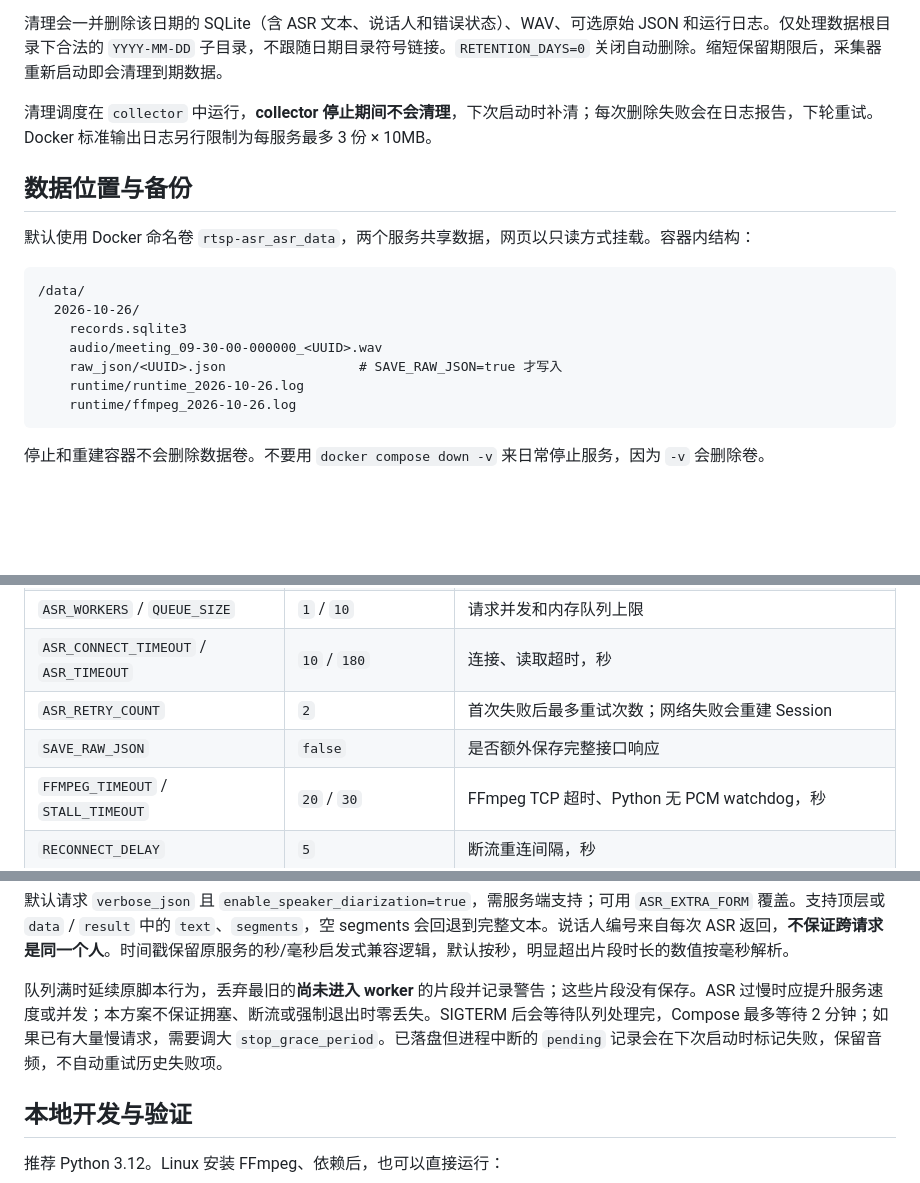
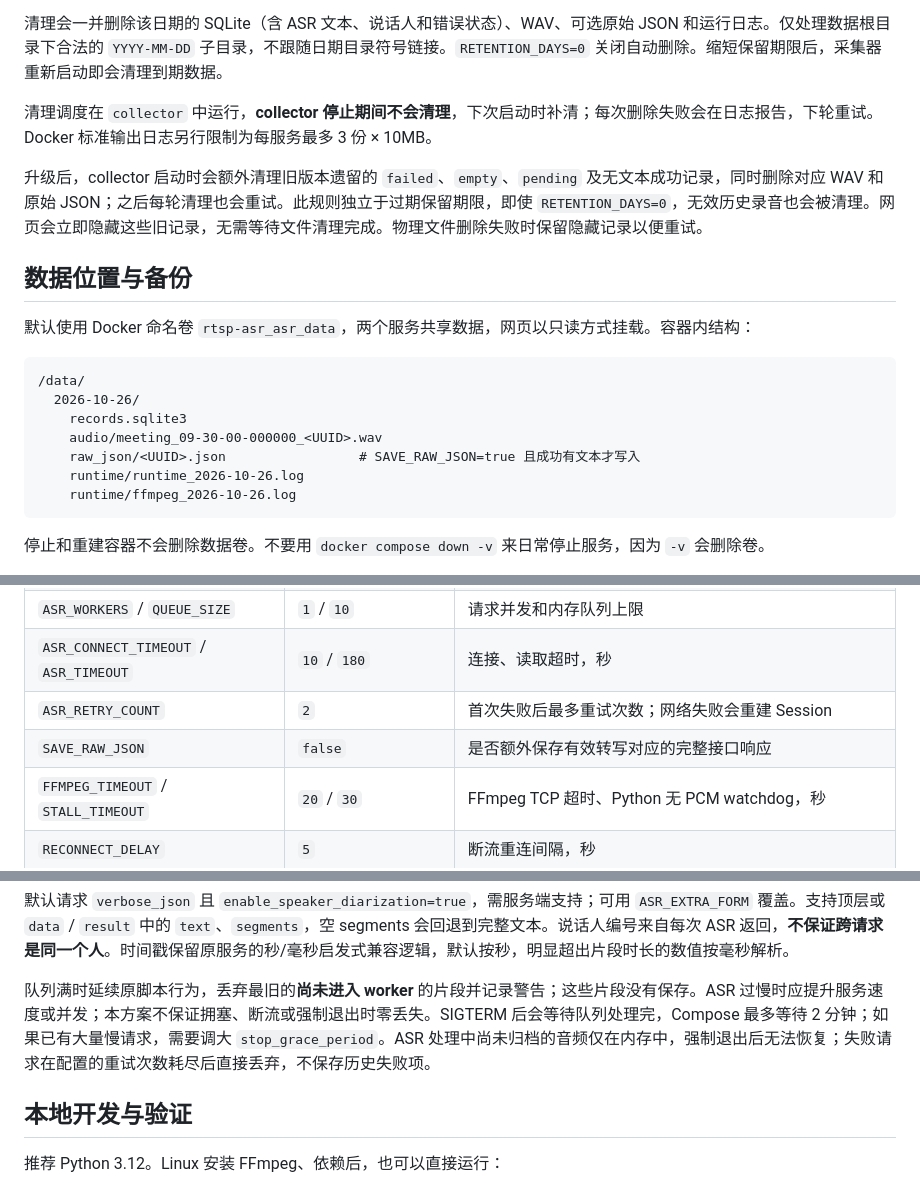
Before and after one commit to dongxuecheng/asr-rtsp, a Markdown page: README.md, 3 parts joined by grey strips. Rendered like a GitHub page; blank space fills up the shorter version.

````diff
--- a/README.md
+++ b/README.md
@@ -88,6 +90,8 @@ CLEANUP_INTERVAL_SECONDS=3600
 
 清理调度在 `collector` 中运行，**collector 停止期间不会清理**，下次启动时补清；每次删除失败会在日志报告，下轮重试。Docker 标准输出日志另行限制为每服务最多 3 份 × 10MB。
 
+升级后，collector 启动时会额外清理旧版本遗留的 `failed`、`empty`、`pending` 及无文本成功记录，同时删除对应 WAV 和原始 JSON；之后每轮清理也会重试。此规则独立于过期保留期限，即使 `RETENTION_DAYS=0`，无效历史录音也会被清理。网页会立即隐藏这些旧记录，无需等待文件清理完成。物理文件删除失败时保留隐藏记录以便重试。
+
 ## 数据位置与备份
 
 默认使用 Docker 命名卷 `rtsp-asr_asr_data`，两个服务共享数据，网页以只读方式挂载。容器内结构：
@@ -97,7 +101,7 @@ CLEANUP_INTERVAL_SECONDS=3600
   2026-10-26/
     records.sqlite3
     audio/meeting_09-30-00-000000_<UUID>.wav
-    raw_json/<UUID>.json                 # SAVE_RAW_JSON=true 才写入
+    raw_json/<UUID>.json                 # SAVE_RAW_JSON=true 且成功有文本才写入
     runtime/runtime_2026-10-26.log
     runtime/ffmpeg_2026-10-26.log
 ```
@@ -132,7 +136,7 @@ sudo chown 10001:10001 data
 | `ASR_WORKERS` / `QUEUE_SIZE` | `1` / `10` | 请求并发和内存队列上限 |
 | `ASR_CONNECT_TIMEOUT` / `ASR_TIMEOUT` | `10` / `180` | 连接、读取超时，秒 |
 | `ASR_RETRY_COUNT` | `2` | 首次失败后最多重试次数；网络失败会重建 Session |
-| `SAVE_RAW_JSON` | `false` | 是否额外保存完整接口响应 |
+| `SAVE_RAW_JSON` | `false` | 是否额外保存有效转写对应的完整接口响应 |
 | `FFMPEG_TIMEOUT` / `STALL_TIMEOUT` | `20` / `30` | FFmpeg TCP 超时、Python 无 PCM watchdog，秒 |
 | `RECONNECT_DELAY` | `5` | 断流重连间隔，秒 |
 | `STATUS_INTERVAL` | `60` | 拉流状态日志间隔，`0` 关闭 |
@@ -141,7 +145,7 @@ sudo chown 10001:10001 data
 
 默认请求 `verbose_json` 且 `enable_speaker_diarization=true`，需服务端支持；可用 `ASR_EXTRA_FORM` 覆盖。支持顶层或 `data` / `result` 中的 `text`、`segments`，空 segments 会回退到完整文本。说话人编号来自每次 ASR 返回，**不保证跨请求是同一个人**。时间戳保留原服务的秒/毫秒启发式兼容逻辑，默认按秒，明显超出片段时长的数值按毫秒解析。
 
-队列满时延续原脚本行为，丢弃最旧的**尚未进入 worker** 的片段并记录警告；这些片段没有保存。ASR 过慢时应提升服务速度或并发；本方案不保证拥塞、断流或强制退出时零丢失。SIGTERM 后会等待队列处理完，Compose 最多等待 2 分钟；如果已有大量慢请求，需要调大 `stop_grace_period`。已落盘但进程中断的 `pending` 记录会在下次启动时标记失败，保留音频，不自动重试历史失败项。
+队列满时延续原脚本行为，丢弃最旧的**尚未进入 worker** 的片段并记录警告；这些片段没有保存。ASR 过慢时应提升服务速度或并发；本方案不保证拥塞、断流或强制退出时零丢失。SIGTERM 后会等待队列处理完，Compose 最多等待 2 分钟；如果已有大量慢请求，需要调大 `stop_grace_period`。ASR 处理中尚未归档的音频仅在内存中，强制退出后无法恢复；失败请求在配置的重试次数耗尽后直接丢弃，不保存历史失败项。
 
 ## 本地开发与验证
 
````
Also changed, not shown: other parts of README.md (+7 -5 lines), docs/preview.png, 6 other files.
